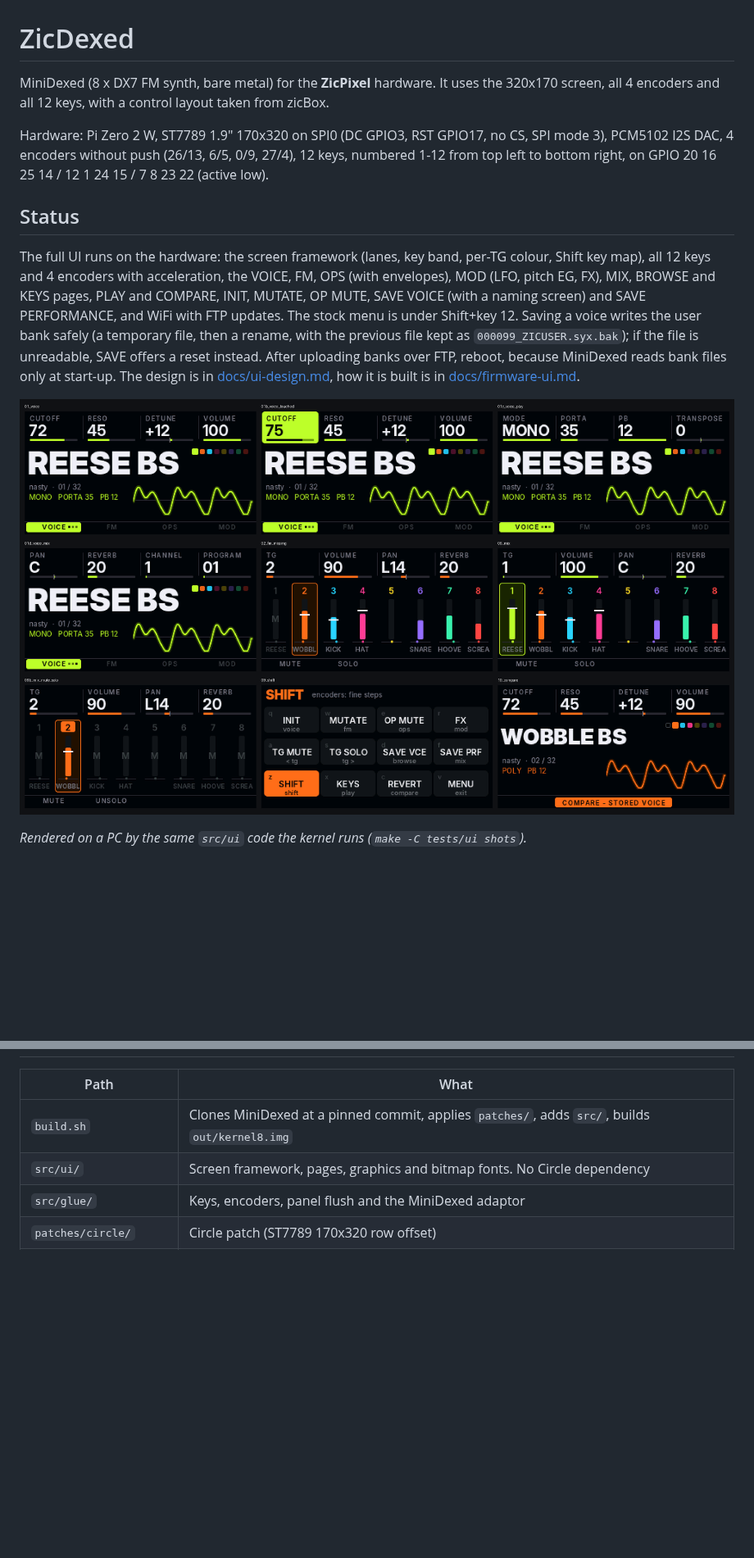
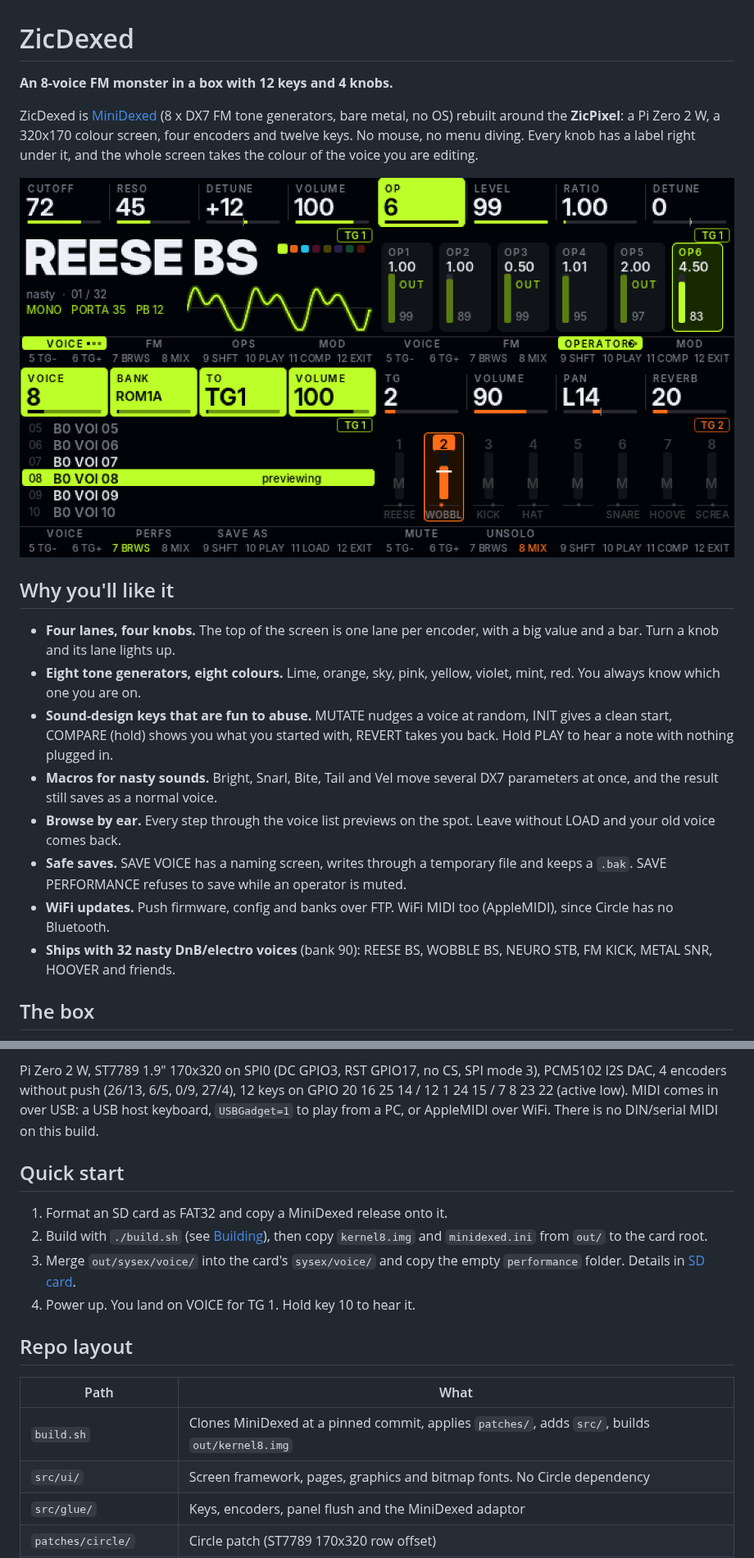
Before and after one commit to nlpeeee/zicdexed, a Markdown page: README.md, 2 parts joined by grey strips. Shown at 82% size. Rendered like a GitHub page; pictures changed too: docs/screens/emulator_contact_sheet.png (added); blank space fills up the shorter version.

Commit message:
Rewrite README with images and a punchy overview
Co-Authored-By: Claude Sonnet 5.5 <noreply@anthropic.com>
Claude-Session: https://claude.ai/code/session_01WtruDjZ3EVdgM3rwcVvZmn

```diff
--- a/README.md
+++ b/README.md
@@ -1,14 +1,21 @@
 # ZicDexed
 
-MiniDexed (8 x DX7 FM synth, bare metal) for the **ZicPixel** hardware. It uses the 320x170 screen, all 4 encoders and all 12 keys, with a control layout taken from zicBox.
+**An 8-voice FM monster in a box with 12 keys and 4 knobs.**
 
-Hardware: Pi Zero 2 W, ST7789 1.9" 170x320 on SPI0 (DC GPIO3, RST GPIO17, no CS, SPI mode 3), PCM5102 I2S DAC, 4 encoders without push (26/13, 6/5, 0/9, 27/4), 12 keys, numbered 1-12 from top left to bottom right, on GPIO 20 16 25 14 / 12 1 24 15 / 7 8 23 22 (active low).
+ZicDexed is [MiniDexed](https://github.com/probonopd/MiniDexed) (8 x DX7 FM tone generators, bare metal, no OS) rebuilt around the **ZicPixel**: a Pi Zero 2 W, a 320x170 colour screen, four encoders and twelve keys. No mouse, no menu diving. Every knob has a label right under it, and the whole screen takes the colour of the voice you are editing.
 
-## Status
+![ZicDexed screens, rendered by the firmware's own UI code](docs/screens/emulator_contact_sheet.png)
 
-The full UI runs on the hardware: the screen framework (lanes, key band, per-TG colour, Shift key map), all 12 keys and 4 encoders with acceleration, the VOICE, FM, OPS (with envelopes), MOD (LFO, pitch EG, FX), MIX, BROWSE and KEYS pages, PLAY and COMPARE, INIT, MUTATE, OP MUTE, SAVE VOICE (with a naming screen) and SAVE PERFORMANCE, and WiFi with FTP updates. The stock menu is under Shift+key 12. Saving a voice writes the user bank safely (a temporary file, then a rename, with the previous file kept as `000099_ZICUSER.syx.bak`); if the file is unreadable, SAVE offers a reset instead. After uploading banks over FTP, reboot, because MiniDexed reads bank files only at start-up. The design is in [docs/ui-design.md](docs/ui-design.md), how it is built is in [docs/firmware-ui.md](docs/firmware-ui.md).
+## Why you'll like it
 
-![simulated screens](docs/screens/simulated_contact_sheet.png)
+- **Four lanes, four knobs.** The top of the screen is one lane per encoder, with a big value and a bar. Turn a knob and its lane lights up.
+- **Eight tone generators, eight colours.** Lime, orange, sky, pink, yellow, violet, mint, red. You always know which one you are on.
+- **Sound-design keys that are fun to abuse.** MUTATE nudges a voice at random, INIT gives a clean start, COMPARE (hold) shows you what you started with, REVERT takes you back. Hold PLAY to hear a note with nothing plugged in.
+- **Macros for nasty sounds.** Bright, Snarl, Bite, Tail and Vel move several DX7 parameters at once, and the result still saves as a normal voice.
+- **Browse by ear.** Every step through the voice list previews on the spot. Leave without LOAD and your old voice comes back.
+- **Safe saves.** SAVE VOICE has a naming screen, writes through a temporary file and keeps a `.bak`. SAVE PERFORMANCE refuses to save while an operator is muted.
+- **WiFi updates.** Push firmware, config and banks over FTP. WiFi MIDI too (AppleMIDI), since Circle has no Bluetooth.
+- **Ships with 32 nasty DnB/electro voices** (bank 90): REESE BS, WOBBLE BS, NEURO STB, FM KICK, METAL SNR, HOOVER and friends.
 
-*Rendered on a PC by the same `src/ui` code the kernel runs (`make -C tests/ui shots`).*
+## The box
 
@@ -16,3 +55,13 @@ The full UI runs on the hardware: the screen framework (lanes, key band, per-TG
+Pi Zero 2 W, ST7789 1.9" 170x320 on SPI0 (DC GPIO3, RST GPIO17, no CS, SPI mode 3), PCM5102 I2S DAC, 4 encoders without push (26/13, 6/5, 0/9, 27/4), 12 keys on GPIO 20 16 25 14 / 12 1 24 15 / 7 8 23 22 (active low). MIDI comes in over USB: a USB host keyboard, `USBGadget=1` to play from a PC, or AppleMIDI over WiFi. There is no DIN/serial MIDI on this build.
+
+## Quick start
+
+1. Format an SD card as FAT32 and copy a MiniDexed release onto it.
+2. Build with `./build.sh` (see [Building](#building)), then copy `kernel8.img` and `minidexed.ini` from `out/` to the card root.
+3. Merge `out/sysex/voice/` into the card's `sysex/voice/` and copy the empty `performance` folder. Details in [SD card](#sd-card).
+4. Power up. You land on VOICE for TG 1. Hold key 10 to hear it.
+
+## Repo layout
 
 | Path | What |
 |---|---|
```
Also changed, not shown: other parts of README.md (+33 -1 lines), docs/screens/emu_browse.png (added), docs/screens/emu_mix.png (added), docs/screens/emu_ops.png (added), docs/screens/emu_voice.png (added).
